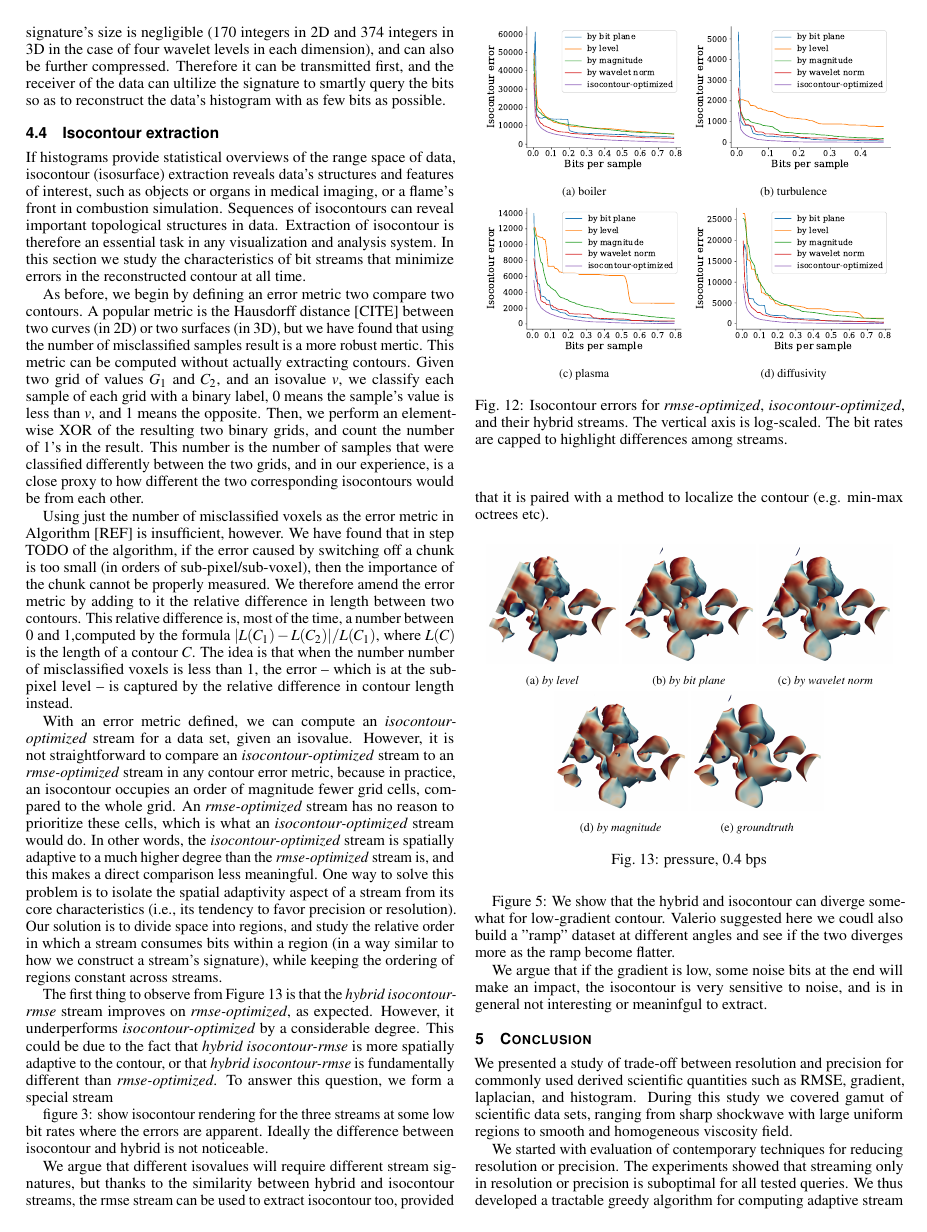
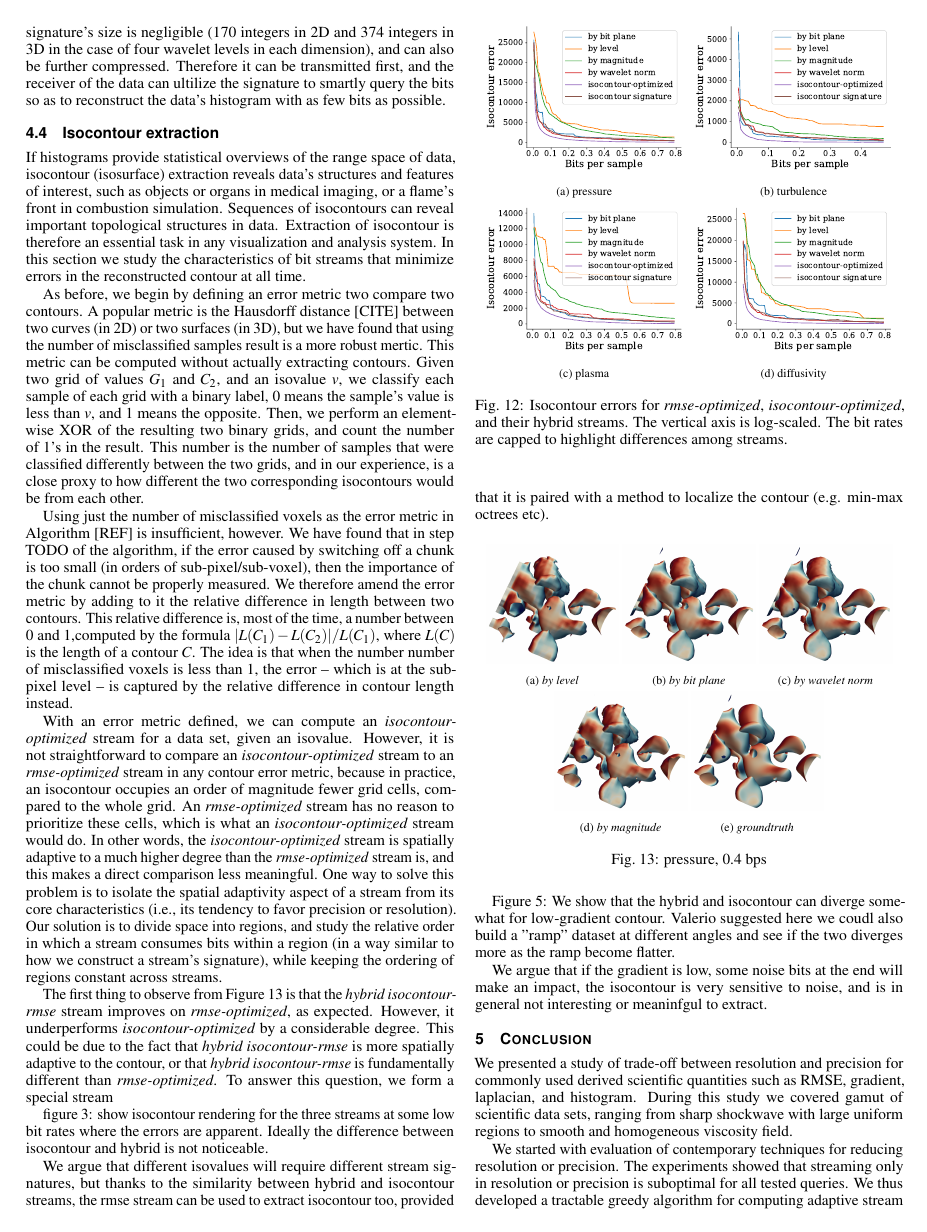
Before and after one commit to hoangthaiduong/vpc-ieeevis2018, a LaTeX document (template.tex, which reads isocontour.tex): page 8 of 9. Compiled offline with pdfLaTeX.

Commit message:
Updated the plots for isocontour to add signature streams

```diff
--- a/isocontour.tex
+++ b/isocontour.tex
@@ -43,8 +43,8 @@ while keeping the ordering of regions constant across streams.
 
 \begin{figure}
 	\centering
-	\subcaptionbox{boiler}
-	{\includegraphics[width=0.48\linewidth]{isocontour/isocontour-optimized-boiler}}
+	\subcaptionbox{pressure}
+	{\includegraphics[width=0.48\linewidth]{isocontour/isocontour-optimized-pressure}}
 	\subcaptionbox{turbulence}
 	{\includegraphics[width=0.48\linewidth]{isocontour/isocontour-optimized-turbulence}}
 	\subcaptionbox{plasma}
```
Also changed, not shown: img/isocontour/isocontour-optimized-boiler.pdf, img/isocontour/isocontour-optimized-diffusivity.pdf, img/isocontour/isocontour-optimized-plasma.pdf, img/isocontour/isocontour-optimized-pressure.pdf, img/isocontour/isocontour-optimized-turbulence.pdf, isocontour.tex (1 more changed lines).
